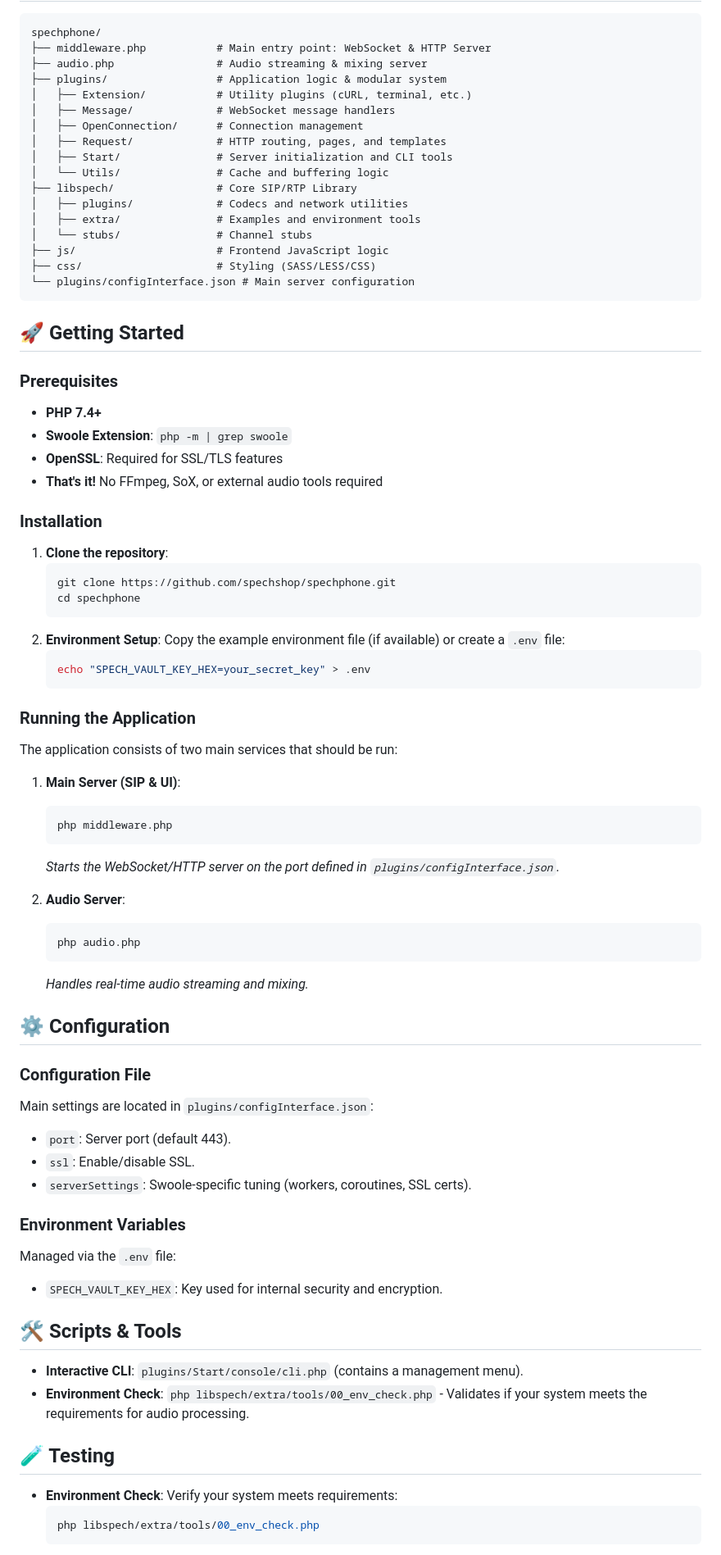
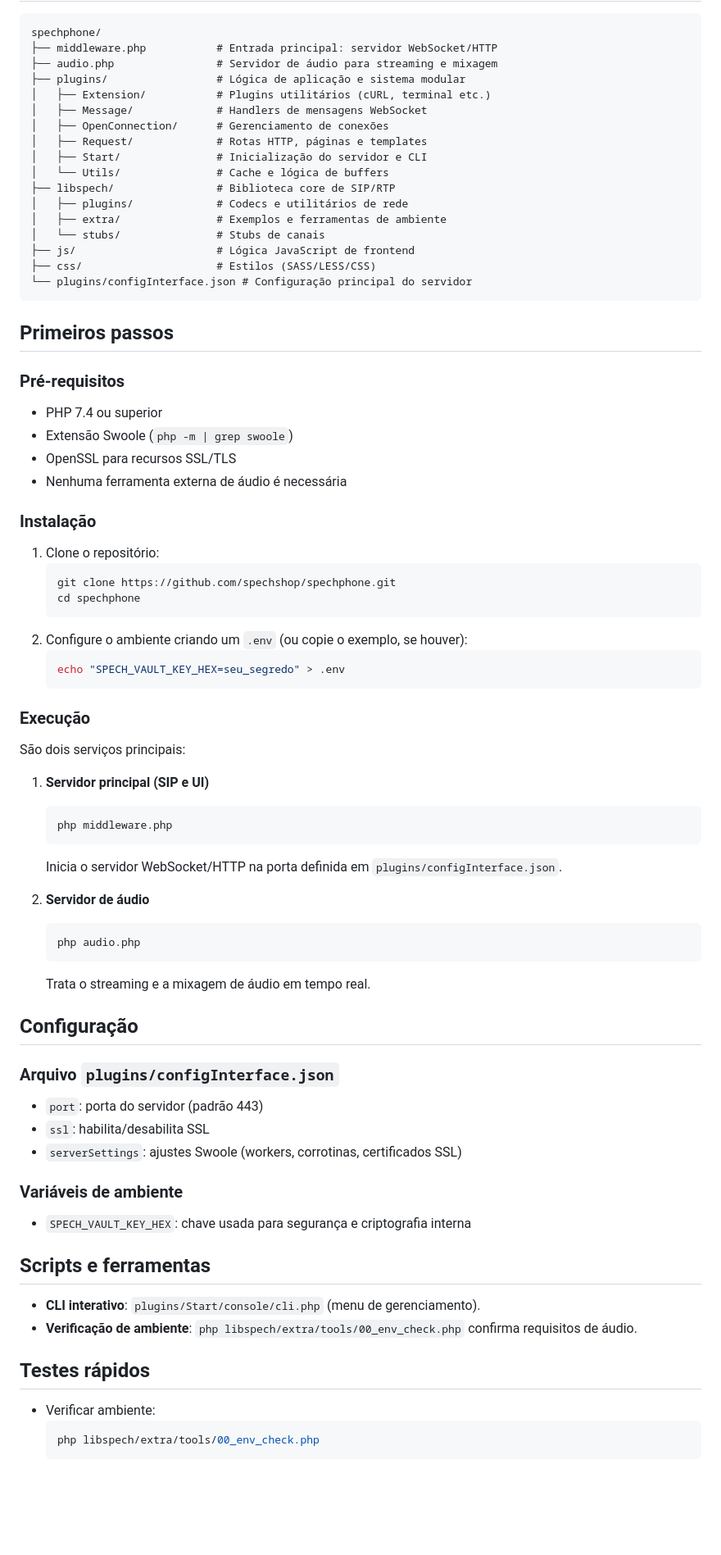
Before and after one commit to spechshop/softphone, a Markdown page: README.md, the part around the change printed below. Shown: that part at 82% size. Rendered like a GitHub page; blank space fills up the shorter version.

````diff
--- a/README.md
+++ b/README.md
@@ -53,80 +63,81 @@ SpechPhone is a high-performance **VoIP SIP application** built with **PHP** and
 
 ```text
 spechphone/
-├── middleware.php           # Main entry point: WebSocket & HTTP Server
-├── audio.php                # Audio streaming & mixing server
-├── plugins/                 # Application logic & modular system
-│   ├── Extension/           # Utility plugins (cURL, terminal, etc.)
-│   ├── Message/             # WebSocket message handlers
-│   ├── OpenConnection/      # Connection management
-│   ├── Request/             # HTTP routing, pages, and templates
-│   ├── Start/               # Server initialization and CLI tools
-│   └── Utils/               # Cache and buffering logic
-├── libspech/                # Core SIP/RTP Library
-│   ├── plugins/             # Codecs and network utilities
-│   ├── extra/               # Examples and environment tools
-│   └── stubs/               # Channel stubs
-├── js/                      # Frontend JavaScript logic
-├── css/                     # Styling (SASS/LESS/CSS)
-└── plugins/configInterface.json # Main server configuration
+├── middleware.php           # Entrada principal: servidor WebSocket/HTTP
+├── audio.php                # Servidor de áudio para streaming e mixagem
+├── plugins/                 # Lógica de aplicação e sistema modular
+│   ├── Extension/           # Plugins utilitários (cURL, terminal etc.)
+│   ├── Message/             # Handlers de mensagens WebSocket
+│   ├── OpenConnection/      # Gerenciamento de conexões
+│   ├── Request/             # Rotas HTTP, páginas e templates
+│   ├── Start/               # Inicialização do servidor e CLI
+│   └── Utils/               # Cache e lógica de buffers
+├── libspech/                # Biblioteca core de SIP/RTP
+│   ├── plugins/             # Codecs e utilitários de rede
+│   ├── extra/               # Exemplos e ferramentas de ambiente
+│   └── stubs/               # Stubs de canais
+├── js/                      # Lógica JavaScript de frontend
+├── css/                     # Estilos (SASS/LESS/CSS)
+└── plugins/configInterface.json # Configuração principal do servidor
 ```
 
-## 🚀 Getting Started
+## Primeiros passos
 
-### Prerequisites
-- **PHP 7.4+**
-- **Swoole Extension**: `php -m | grep swoole`
-- **OpenSSL**: Required for SSL/TLS features
-- **That's it!** No FFmpeg, SoX, or external audio tools required
+### Pré-requisitos
 
-### Installation
-1. **Clone the repository**:
+- PHP 7.4 ou superior
+- Extensão Swoole (`php -m | grep swoole`)
+- OpenSSL para recursos SSL/TLS
+- Nenhuma ferramenta externa de áudio é necessária
+
+### Instalação
+
+1. Clone o repositório:
    ```bash
    git clone https://github.com/spechshop/spechphone.git
    cd spechphone
    ```
-2. **Environment Setup**:
-   Copy the example environment file (if available) or create a `.env` file:
+2. Configure o ambiente criando um `.env` (ou copie o exemplo, se houver):
    ```bash
-   echo "SPECH_VAULT_KEY_HEX=your_secret_key" > .env
+   echo "SPECH_VAULT_KEY_HEX=seu_segredo" > .env
    ```
 
-### Running the Application
+### Execução
 
-The application consists of two main services that should be run:
+São dois serviços principais:
 
-1. **Main Server (SIP & UI)**:
+1. **Servidor principal (SIP e UI)**
    ```bash
    php middleware.php
    ```
-   *Starts the WebSocket/HTTP server on the port defined in `plugins/configInterface.json`.*
+   Inicia o servidor WebSocket/HTTP na porta definida em `plugins/configInterface.json`.
 
-2. **Audio Server**:
+2. **Servidor de áudio**
    ```bash
    php audio.php
    ```
-   *Handles real-time audio streaming and mixing.*
+   Trata o streaming e a mixagem de áudio em tempo real.
 
-## ⚙ Configuration
+## Configuração
 
-### Configuration File
-Main settings are located in `plugins/configInterface.json`:
-- `port`: Server port (default 443).
-- `ssl`: Enable/disable SSL.
-- `serverSettings`: Swoole-specific tuning (workers, coroutines, SSL certs).
+### Arquivo `plugins/configInterface.json`
 
-### Environment Variables
-Managed via the `.env` file:
-- `SPECH_VAULT_KEY_HEX`: Key used for internal security and encryption.
+- `port`: porta do servidor (padrão 443)
+- `ssl`: habilita/desabilita SSL
+- `serverSettings`: ajustes Swoole (workers, corrotinas, certificados SSL)
 
-## 🛠 Scripts & Tools
+### Variáveis de ambiente
 
-- **Interactive CLI**: `plugins/Start/console/cli.php` (contains a management menu).
-- **Environment Check**: `php libspech/extra/tools/00_env_check.php` - Validates if your system meets the requirements for audio processing.
+- `SPECH_VAULT_KEY_HEX`: chave usada para segurança e criptografia interna
 
-## 🧪 Testing
+## Scripts e ferramentas
 
-- **Environment Check**: Verify your system meets requirements:
+- **CLI interativo**: `plugins/Start/console/cli.php` (menu de gerenciamento).
+- **Verificação de ambiente**: `php libspech/extra/tools/00_env_check.php` confirma requisitos de áudio.
+
+## Testes rápidos
+
+- Verificar ambiente:
   ```bash
   php libspech/extra/tools/00_env_check.php
   ```
````
Also changed, not shown: other parts of README.md (+53 -43 lines).
